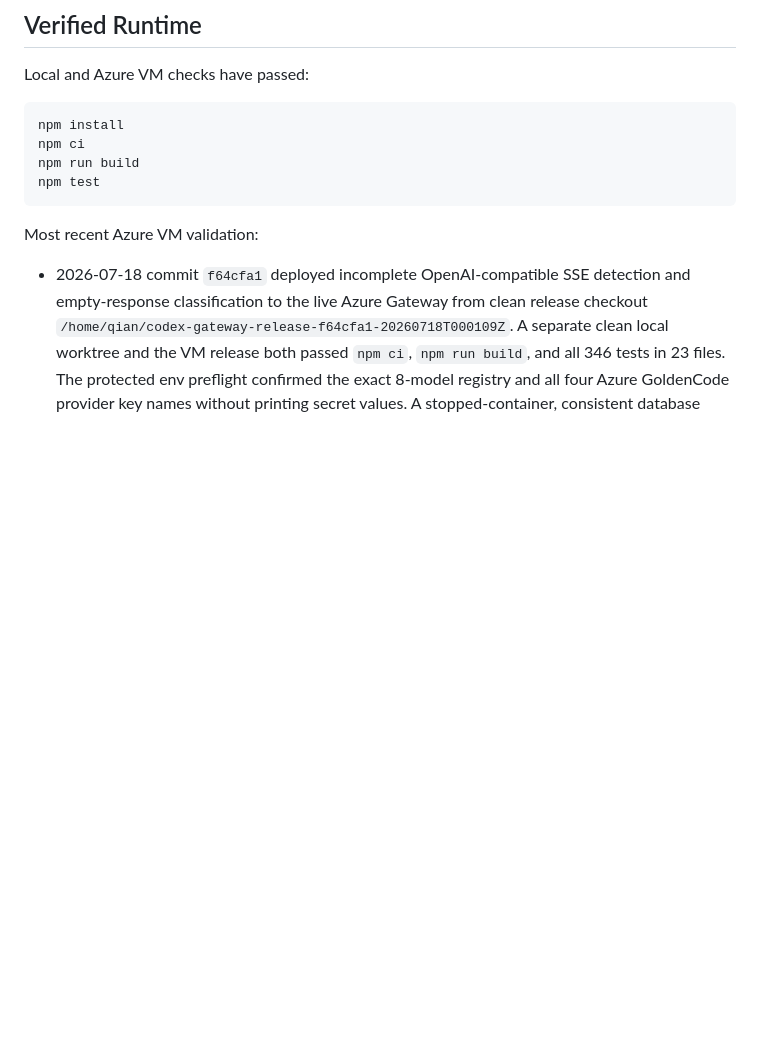
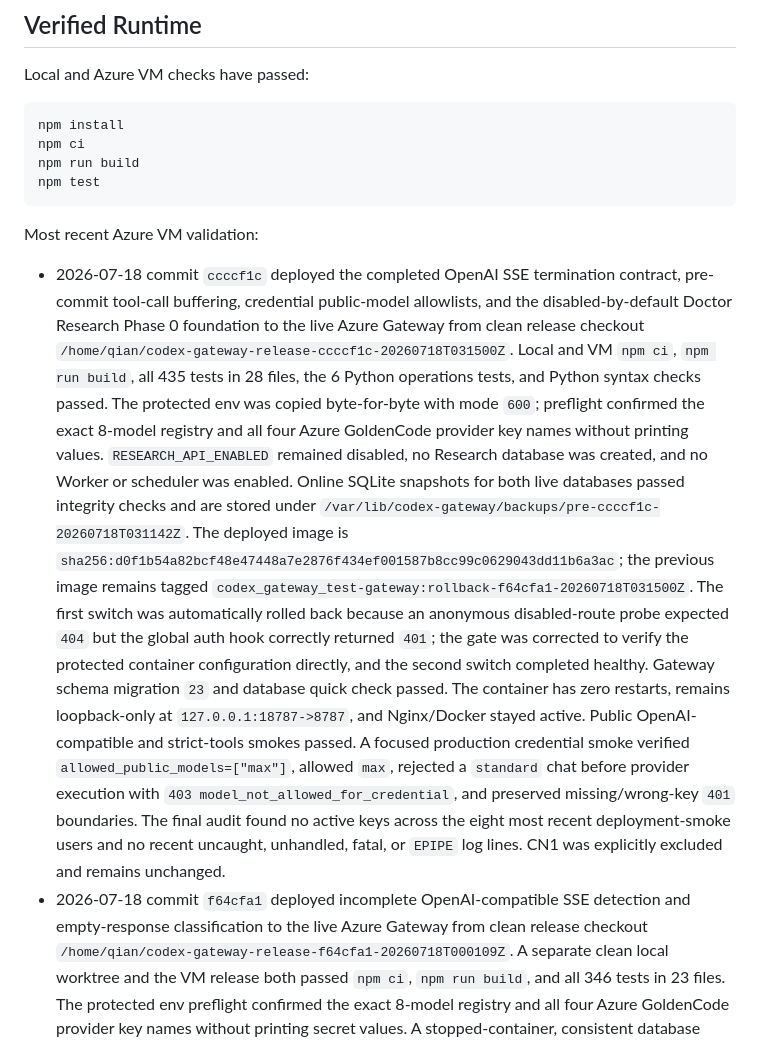
Before and after one commit to charlieqf/codex_gateway, a Markdown page: docs/operations/system-status.md, the part around one of its changes. Rendered like a GitHub page; blank space fills up the shorter version.

Commit message:
Record Azure ccccf1c deployment

```diff
--- a/docs/operations/system-status.md
+++ b/docs/operations/system-status.md
@@ -232,6 +232,36 @@ npm test
 
 Most recent Azure VM validation:
 
+- 2026-07-18 commit `ccccf1c` deployed the completed OpenAI SSE termination
+  contract, pre-commit tool-call buffering, credential public-model allowlists,
+  and the disabled-by-default Doctor Research Phase 0 foundation to the live
+  Azure Gateway from clean release checkout
+  `/home/qian/codex-gateway-release-ccccf1c-20260718T031500Z`. Local and VM
+  `npm ci`, `npm run build`, all 435 tests in 28 files, the 6 Python operations
+  tests, and Python syntax checks passed. The protected env was copied
+  byte-for-byte with mode `600`; preflight confirmed the exact 8-model registry
+  and all four Azure GoldenCode provider key names without printing values.
+  `RESEARCH_API_ENABLED` remained disabled, no Research database was created,
+  and no Worker or scheduler was enabled. Online SQLite snapshots for both live
+  databases passed integrity checks and are stored under
+  `/var/lib/codex-gateway/backups/pre-ccccf1c-20260718T031142Z`. The deployed
+  image is
+  `sha256:d0f1b54a82bcf48e47448a7e2876f434ef001587b8cc99c0629043dd11b6a3ac`;
+  the previous image remains tagged
+  `codex_gateway_test-gateway:rollback-f64cfa1-20260718T031500Z`. The first
+  switch was automatically rolled back because an anonymous disabled-route
+  probe expected `404` but the global auth hook correctly returned `401`; the
+  gate was corrected to verify the protected container configuration directly,
+  and the second switch completed healthy. Gateway schema migration `23` and
+  database quick check passed. The container has zero restarts, remains
+  loopback-only at `127.0.0.1:18787->8787`, and Nginx/Docker stayed active.
+  Public OpenAI-compatible and strict-tools smokes passed. A focused production
+  credential smoke verified `allowed_public_models=["max"]`, allowed `max`,
+  rejected a `standard` chat before provider execution with
+  `403 model_not_allowed_for_credential`, and preserved missing/wrong-key
+  `401` boundaries. The final audit found no active keys across the eight most
+  recent deployment-smoke users and no recent uncaught, unhandled, fatal, or
+  `EPIPE` log lines. CN1 was explicitly excluded and remains unchanged.
 - 2026-07-18 commit `f64cfa1` deployed incomplete OpenAI-compatible SSE
   detection and empty-response classification to the live Azure Gateway from
   clean release checkout
```
Also changed, not shown: other parts of docs/operations/system-status.md (+1 -1 lines), docs/operations/environment-access.md (+4 -5 lines).
